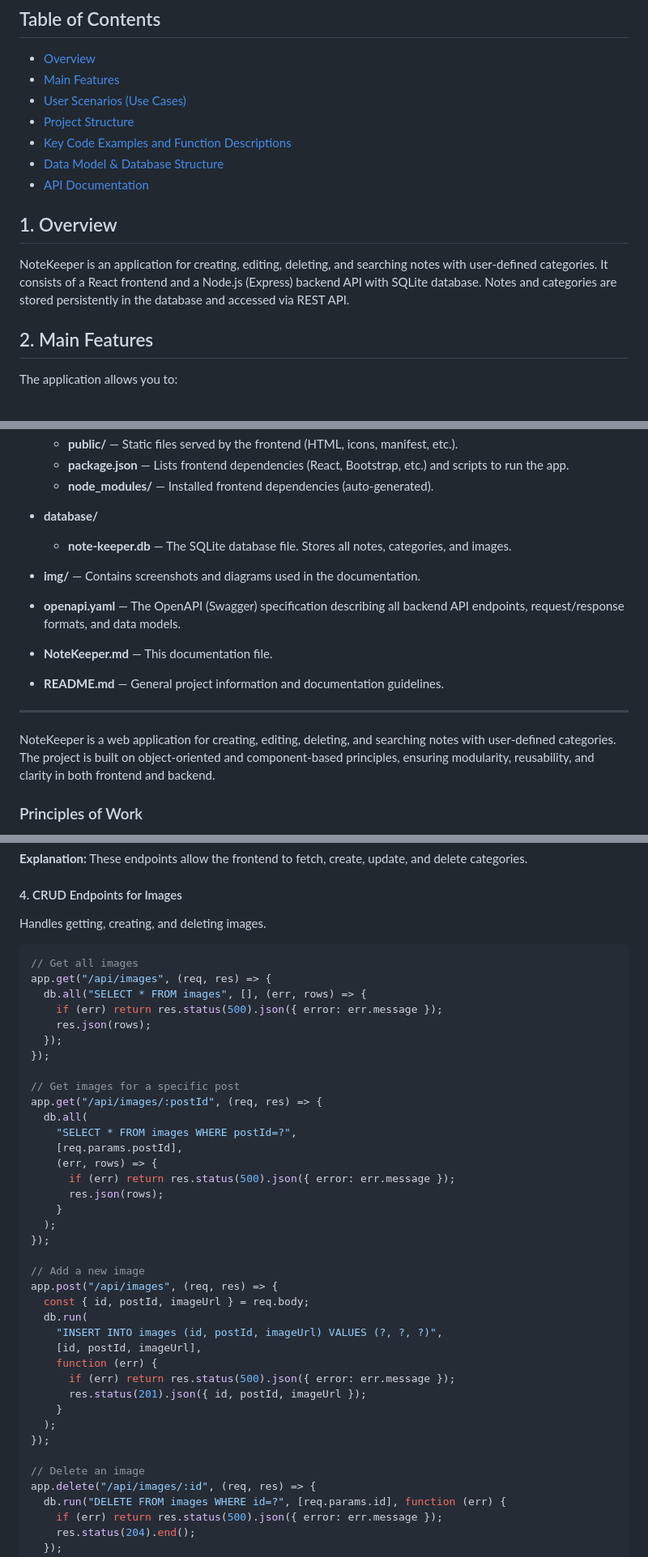
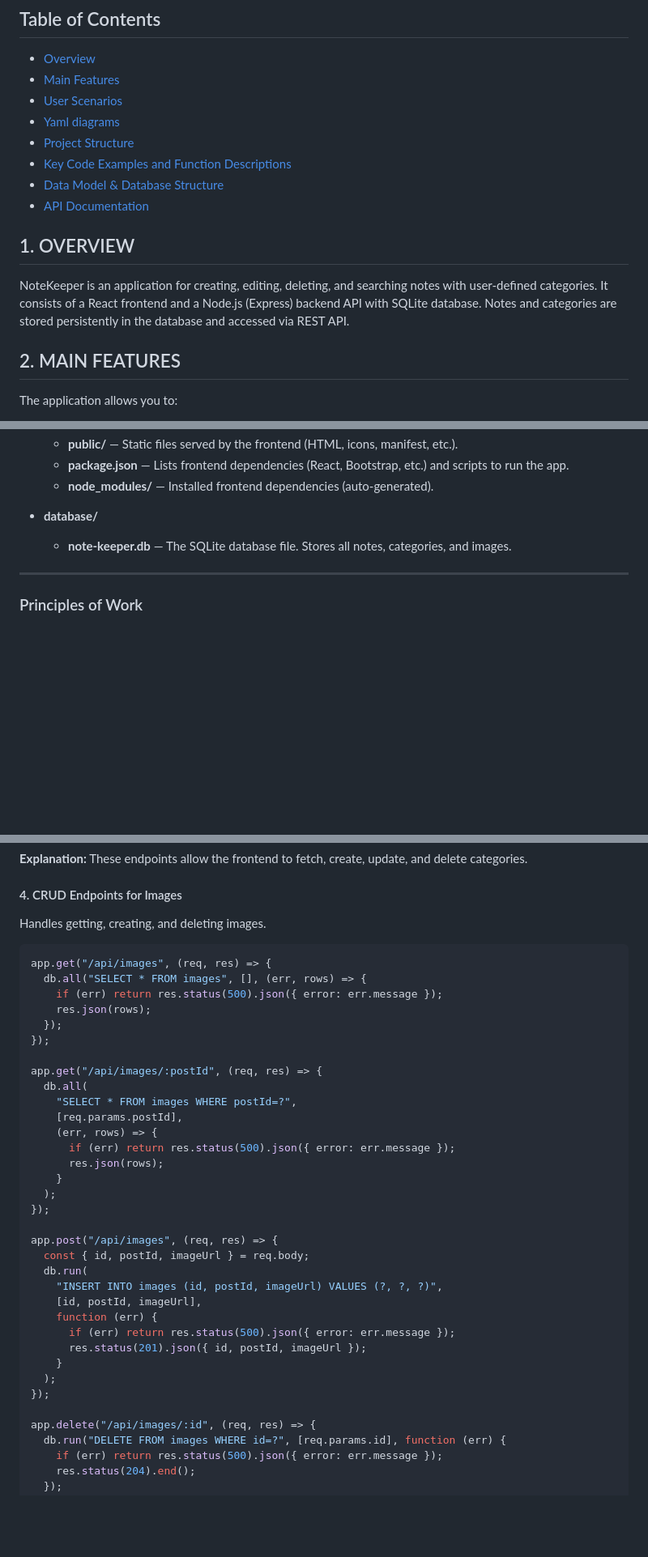
Before and after one commit to Vkiselev1984/documentation_in_dvelopment, a Markdown page: NoteKeeper.md, 3 parts joined by grey strips. Shown: that part at 81% size. Drawn GitHub-style; blank space fills up the shorter version.

````diff
--- a/NoteKeeper.md
+++ b/NoteKeeper.md
@@ -4,17 +4,18 @@
 
 - [Overview](#1-overview)
 - [Main Features](#2-main-features)
-- [User Scenarios (Use Cases)](#user-scenarios-use-cases)
+- [User Scenarios](#user-scenarios-use-cases)
+- [Yaml diagrams](#yaml-diagrams)
 - [Project Structure](#project-structure)
 - [Key Code Examples and Function Descriptions](#key-code-examples-and-function-descriptions)
 - [Data Model & Database Structure](#3-data-model--database-structure)
 - [API Documentation](#4-api-documentation)
 
-## 1. Overview
+## 1. OVERVIEW
 
 NoteKeeper is an application for creating, editing, deleting, and searching notes with user-defined categories. It consists of a React frontend and a Node.js (Express) backend API with SQLite database. Notes and categories are stored persistently in the database and accessed via REST API.
 
-## 2. Main Features
+## 2. MAIN FEATURES
 
 The application allows you to:
 
@@ -318,14 +317,7 @@ note-keeper/
 
   - **note-keeper.db** — The SQLite database file. Stores all notes, categories, and images.
 
-- **img/** — Contains screenshots and diagrams used in the documentation.
-- **openapi.yaml** — The OpenAPI (Swagger) specification describing all backend API endpoints, request/response formats, and data models.
-- **NoteKeeper.md** — This documentation file.
-- **README.md** — General project information and documentation guidelines.
-
 ---
-
-NoteKeeper is a web application for creating, editing, deleting, and searching notes with user-defined categories. The project is built on object-oriented and component-based principles, ensuring modularity, reusability, and clarity in both frontend and backend.
 
 ### Principles of Work
 
@@ -492,7 +471,6 @@ app.delete("/api/categories/:id", (req, res) => {
 Handles getting, creating, and deleting images.
 
 ```js
-// Get all images
 app.get("/api/images", (req, res) => {
   db.all("SELECT * FROM images", [], (err, rows) => {
     if (err) return res.status(500).json({ error: err.message });
@@ -500,7 +478,6 @@ app.get("/api/images", (req, res) => {
   });
 });
 
-// Get images for a specific post
 app.get("/api/images/:postId", (req, res) => {
   db.all(
     "SELECT * FROM images WHERE postId=?",
@@ -512,7 +489,6 @@ app.get("/api/images/:postId", (req, res) => {
   );
 });
 
-// Add a new image
 app.post("/api/images", (req, res) => {
   const { id, postId, imageUrl } = req.body;
   db.run(
@@ -525,7 +501,6 @@ app.post("/api/images", (req, res) => {
   );
 });
 
-// Delete an image
 app.delete("/api/images/:id", (req, res) => {
   db.run("DELETE FROM images WHERE id=?", [req.params.id], function (err) {
     if (err) return res.status(500).json({ error: err.message });
````
Also changed, not shown: other parts of NoteKeeper.md (+10 -80 lines).
